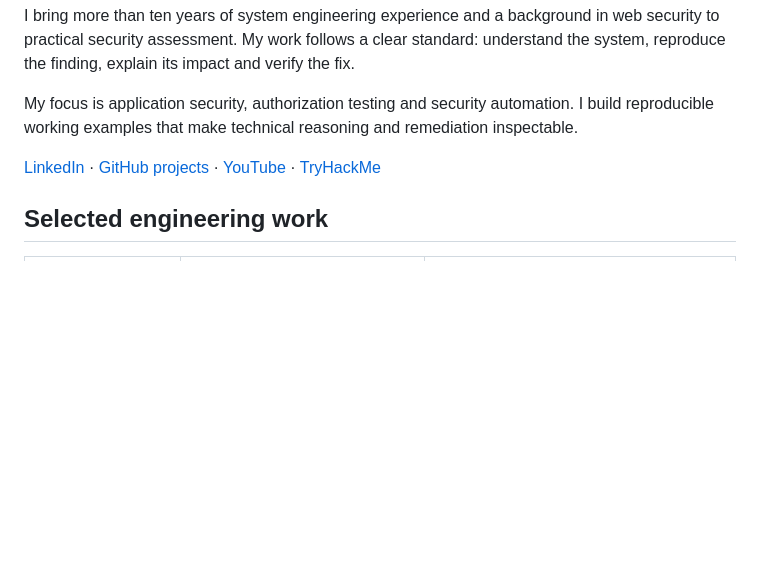
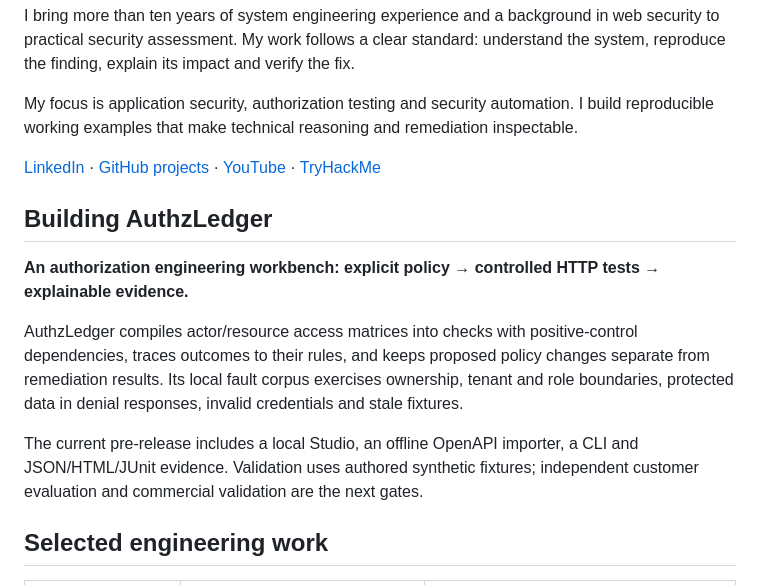
Before and after one commit to 0xFarag/0xFarag, a Markdown page: README.md, the part around the change. Rendered like a GitHub page; blank space fills up the shorter version.

Commit message:
Present AuthzLedger engineering work and current validation scope

```diff
--- a/README.md
+++ b/README.md
@@ -10,6 +10,14 @@ I bring more than ten years of system engineering experience and a background in
 My focus is application security, authorization testing and security automation. I build reproducible working examples that make technical reasoning and remediation inspectable.
 
 [LinkedIn](https://www.linkedin.com/in/nasser-aldin-farag-974697412/) · [GitHub projects](https://github.com/0xFarag?tab=repositories) · [YouTube](https://www.youtube.com/@0xFarag) · [TryHackMe](https://tryhackme.com/p/0xFarag)
+
+## Building AuthzLedger
+
+**An authorization engineering workbench: explicit policy → controlled HTTP tests → explainable evidence.**
+
+AuthzLedger compiles actor/resource access matrices into checks with positive-control dependencies, traces outcomes to their rules, and keeps proposed policy changes separate from remediation results. Its local fault corpus exercises ownership, tenant and role boundaries, protected data in denial responses, invalid credentials and stale fixtures.
+
+The current pre-release includes a local Studio, an offline OpenAPI importer, a CLI and JSON/HTML/JUnit evidence. Validation uses authored synthetic fixtures; independent customer evaluation and commercial validation are the next gates.
 
 ## Selected engineering work
 
```
